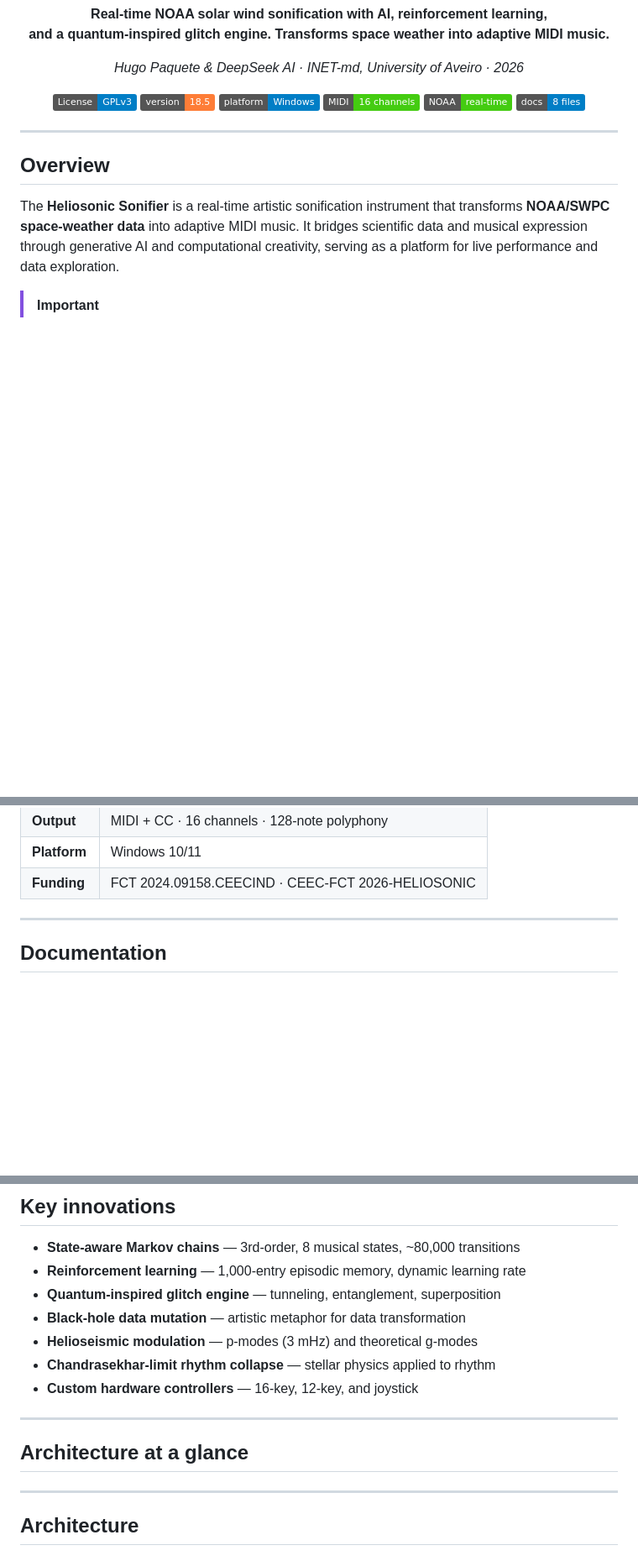
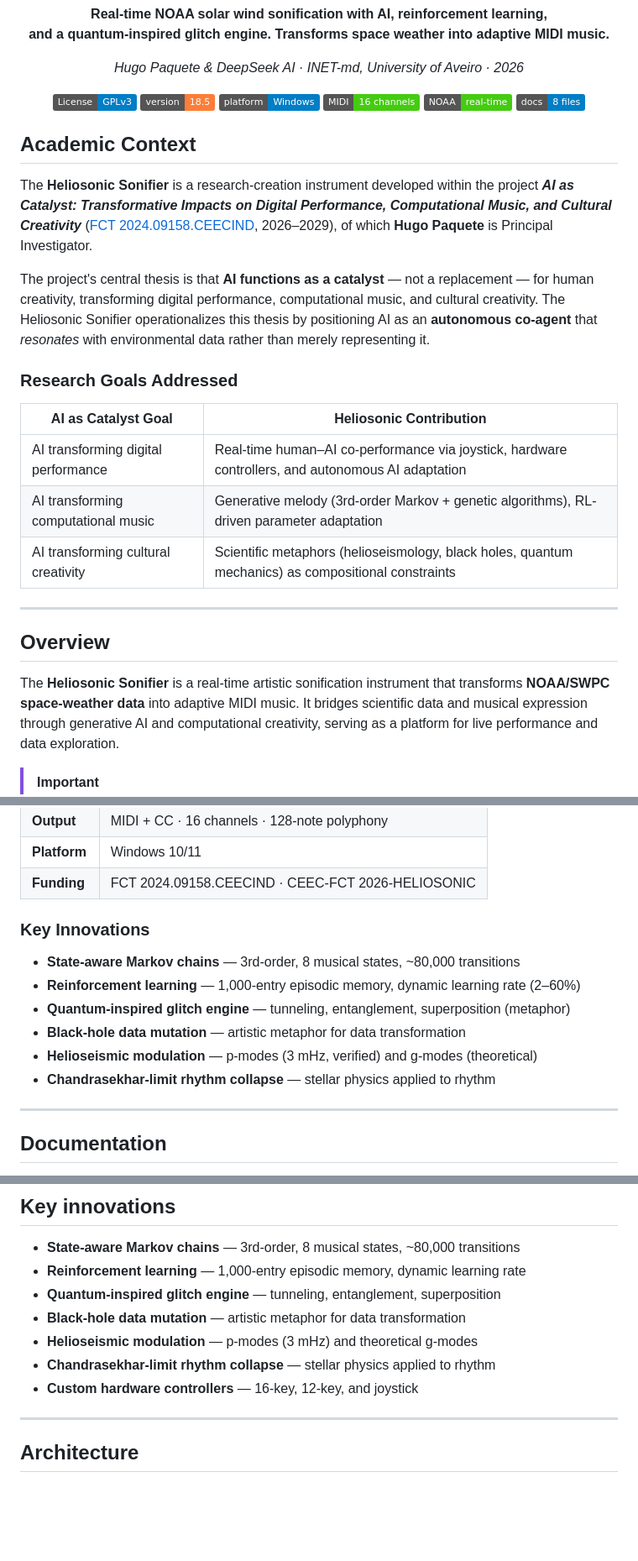
Before and after one commit to HugoPaquete/Heliosonic-Sonifier, a Markdown page: README.md, 3 parts joined by grey strips. Shown at 84% size. GitHub-like rendering; badges without logos; blank space fills up the shorter version.

```diff
--- a/README.md
+++ b/README.md
@@ -22,6 +22,27 @@
   <img src="https://img.shields.io/badge/docs-8%20files-informational.svg" alt="Docs">
 </p>
 
+## Academic Context
+
+The **Heliosonic Sonifier** is a research-creation instrument developed within the
+project ***AI as Catalyst: Transformative Impacts on Digital Performance,
+Computational Music, and Cultural Creativity***
+([FCT 2024.09158.CEECIND](https://www.inetmd.pt/projetos-inet/ai-as-catalyst-impactos-transformadores-na-performance-digital-musica-computacional-e-criatividade-cultural/),
+2026–2029), of which **Hugo Paquete** is Principal Investigator.
+
+The project's central thesis is that **AI functions as a catalyst** — not a
+replacement — for human creativity, transforming digital performance,
+computational music, and cultural creativity. The Heliosonic Sonifier
+operationalizes this thesis by positioning AI as an **autonomous co-agent**
+that *resonates* with environmental data rather than merely representing it.
+
+### Research Goals Addressed
+
+| AI as Catalyst Goal | Heliosonic Contribution |
+|---------------------|--------------------------|
+| AI transforming digital performance | Real-time human–AI co-performance via joystick, hardware controllers, and autonomous AI adaptation |
+| AI transforming computational music | Generative melody (3rd-order Markov + genetic algorithms), RL-driven parameter adaptation |
+| AI transforming cultural creativity | Scientific metaphors (helioseismology, black holes, quantum mechanics) as compositional constraints |
 
 ---
 
@@ -45,6 +66,15 @@ creativity, serving as a platform for live performance and data exploration.
 | **Output** | MIDI + CC · 16 channels · 128-note polyphony |
 | **Platform** | Windows 10/11 |
 | **Funding** | FCT 2024.09158.CEECIND · CEEC-FCT 2026-HELIOSONIC |
+
+### Key Innovations
+
+- **State-aware Markov chains** — 3rd-order, 8 musical states, ~80,000 transitions
+- **Reinforcement learning** — 1,000-entry episodic memory, dynamic learning rate (2–60%)
+- **Quantum-inspired glitch engine** — tunneling, entanglement, superposition (metaphor)
+- **Black-hole data mutation** — artistic metaphor for data transformation
+- **Helioseismic modulation** — p-modes (3 mHz, verified) and g-modes (theoretical)
+- **Chandrasekhar-limit rhythm collapse** — stellar physics applied to rhythm
 
 ---
 
@@ -75,11 +105,6 @@ dive into any subsystem.
 - **Helioseismic modulation** — p-modes (3 mHz) and theoretical g-modes
 - **Chandrasekhar-limit rhythm collapse** — stellar physics applied to rhythm
 - **Custom hardware controllers** — 16-key, 12-key, and joystick
-
----
-
-## Architecture at a glance
-
 
 ---
 
```
Also changed, not shown: other parts of README.md (+51 -21 lines).
